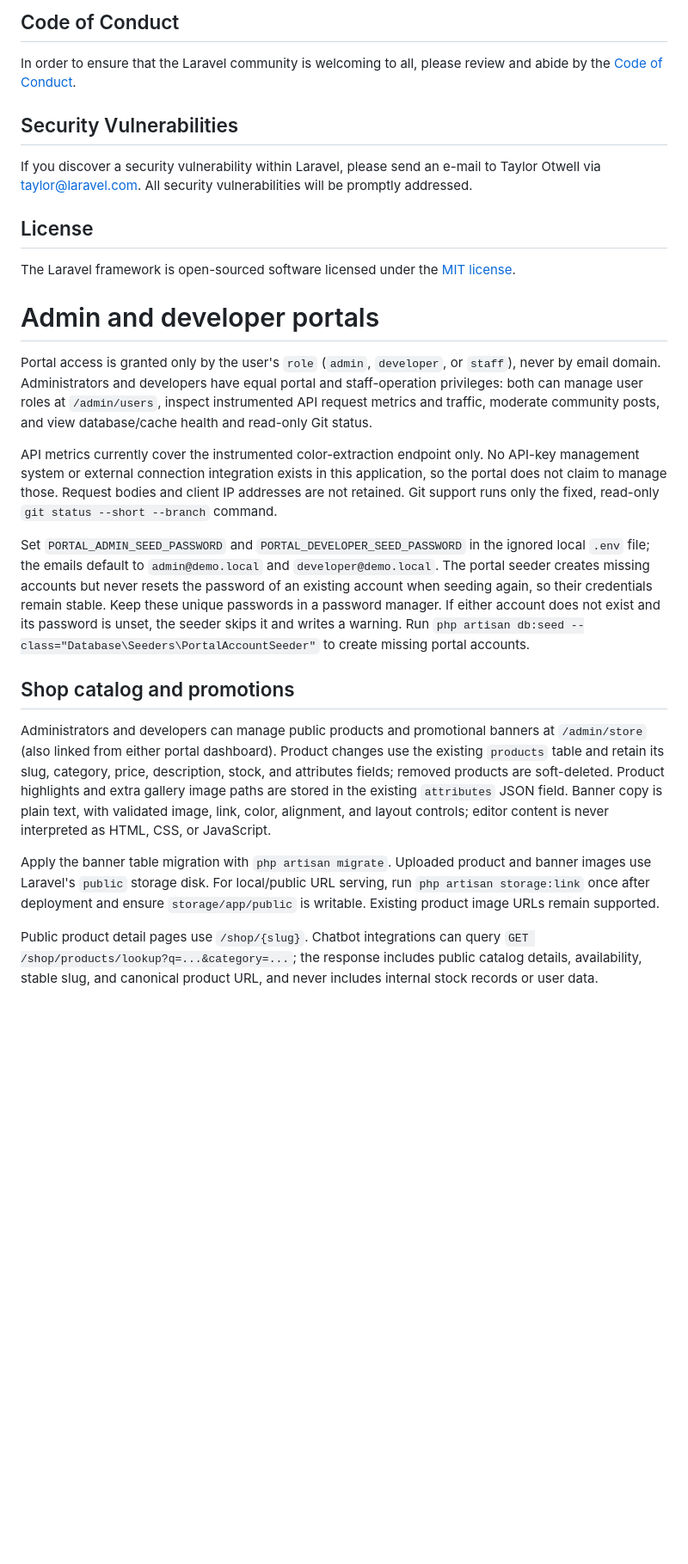
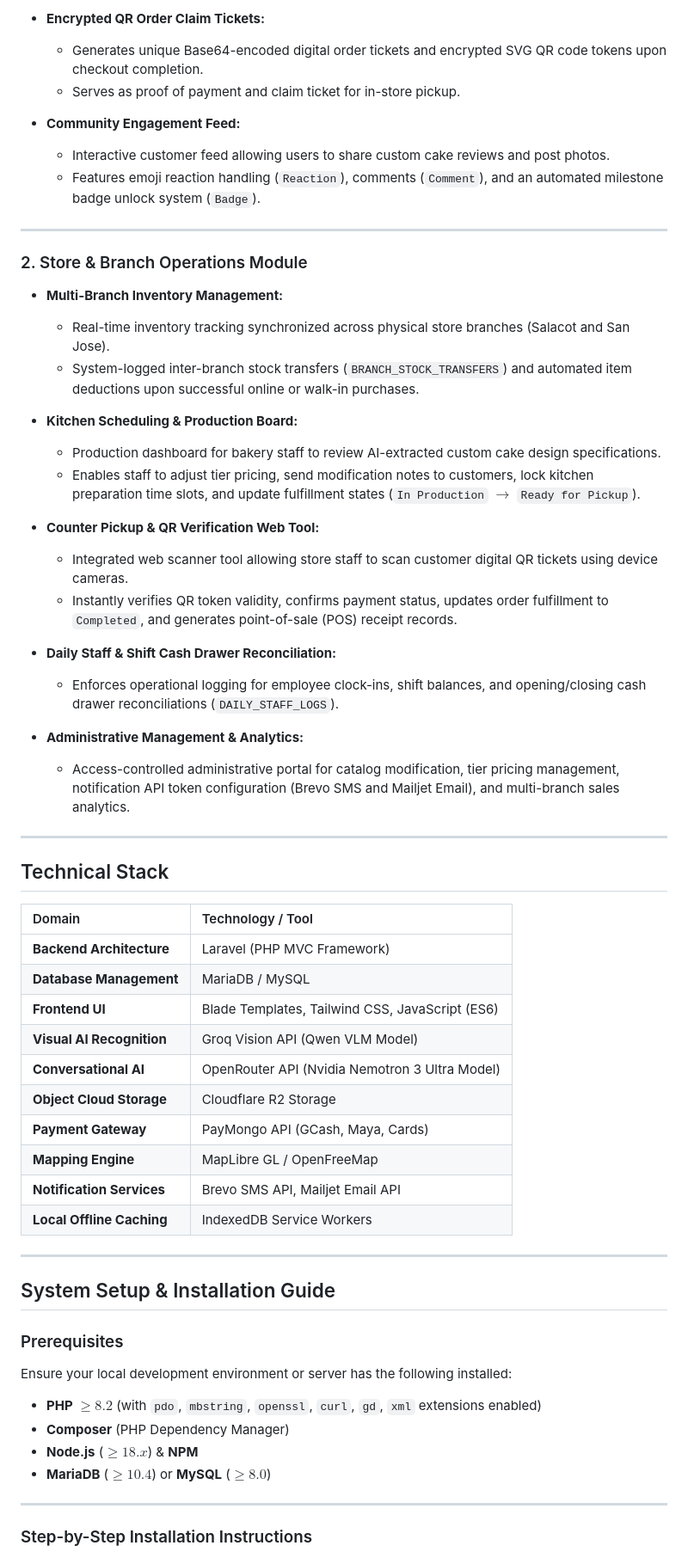
Before and after one commit to obedjoshua/mppasalubong, a Markdown page: README.md, the part around one of its changes. Shown at 86% size. Rendered like a GitHub page; blank space fills up the shorter version.

```diff
--- a/README.md
+++ b/README.md
@@ -48,27 +65,63 @@ Thank you for considering contributing to the Laravel framework! The contributio
 
-## Code of Conduct
+* **Encrypted QR Order Claim Tickets:**
+  * Generates unique Base64-encoded digital order tickets and encrypted SVG QR code tokens upon checkout completion.
+  * Serves as proof of payment and claim ticket for in-store pickup.
 
-In order to ensure that the Laravel community is welcoming to all, please review and abide by the [Code of Conduct](https://laravel.com/docs/contributions#code-of-conduct).
+* **Community Engagement Feed:**
+  * Interactive customer feed allowing users to share custom cake reviews and post photos.
+  * Features emoji reaction handling (`Reaction`), comments (`Comment`), and an automated milestone badge unlock system (`Badge`).
 
-## Security Vulnerabilities
+---
 
-If you discover a security vulnerability within Laravel, please send an e-mail to Taylor Otwell via [taylor@laravel.com](mailto:taylor@laravel.com). All security vulnerabilities will be promptly addressed.
+### 2. Store & Branch Operations Module
 
-## License
+* **Multi-Branch Inventory Management:**
+  * Real-time inventory tracking synchronized across physical store branches (Salacot and San Jose).
+  * System-logged inter-branch stock transfers (`BRANCH_STOCK_TRANSFERS`) and automated item deductions upon successful online or walk-in purchases.
 
-The Laravel framework is open-sourced software licensed under the [MIT license](https://opensource.org/licenses/MIT).
-# Admin and developer portals
+* **Kitchen Scheduling & Production Board:**
+  * Production dashboard for bakery staff to review AI-extracted custom cake design specifications.
+  * Enables staff to adjust tier pricing, send modification notes to customers, lock kitchen preparation time slots, and update fulfillment states (`In Production` $\rightarrow$ `Ready for Pickup`).
 
-Portal access is granted only by the user's `role` (`admin`, `developer`, or `staff`), never by email domain. Administrators and developers have equal portal and staff-operation privileges: both can manage user roles at `/admin/users`, inspect instrumented API request metrics and traffic, moderate community posts, and view database/cache health and read-only Git status.
+* **Counter Pickup & QR Verification Web Tool:**
+  * Integrated web scanner tool allowing store staff to scan customer digital QR tickets using device cameras.
+  * Instantly verifies QR token validity, confirms payment status, updates order fulfillment to `Completed`, and generates point-of-sale (POS) receipt records.
 
-API metrics currently cover the instrumented color-extraction endpoint only. No API-key management system or external connection integration exists in this application, so the portal does not claim to manage those. Request bodies and client IP addresses are not retained. Git support runs only the fixed, read-only `git status --short --branch` command.
+* **Daily Staff & Shift Cash Drawer Reconciliation:**
+  * Enforces operational logging for employee clock-ins, shift balances, and opening/closing cash drawer reconciliations (`DAILY_STAFF_LOGS`).
 
-Set `PORTAL_ADMIN_SEED_PASSWORD` and `PORTAL_DEVELOPER_SEED_PASSWORD` in the ignored local `.env` file; the emails default to `admin@demo.local` and `developer@demo.local`. The portal seeder creates missing accounts but never resets the password of an existing account when seeding again, so their credentials remain stable. Keep these unique passwords in a password manager. If either account does not exist and its password is unset, the seeder skips it and writes a warning. Run `php artisan db:seed --class="Database\Seeders\PortalAccountSeeder"` to create missing portal accounts.
+* **Administrative Management & Analytics:**
+  * Access-controlled administrative portal for catalog modification, tier pricing management, notification API token configuration (Brevo SMS and Mailjet Email), and multi-branch sales analytics.
 
-## Shop catalog and promotions
+---
 
-Administrators and developers can manage public products and promotional banners at `/admin/store` (also linked from either portal dashboard). Product changes use the existing `products` table and retain its slug, category, price, description, stock, and attributes fields; removed products are soft-deleted. Product highlights and extra gallery image paths are stored in the existing `attributes` JSON field. Banner copy is plain text, with validated image, link, color, alignment, and layout controls; editor content is never interpreted as HTML, CSS, or JavaScript.
+## Technical Stack
 
-Apply the banner table migration with `php artisan migrate`. Uploaded product and banner images use Laravel's `public` storage disk. For local/public URL serving, run `php artisan storage:link` once after deployment and ensure `storage/app/public` is writable. Existing product image URLs remain supported.
+| Domain | Technology / Tool |
+| :--- | :--- |
+| **Backend Architecture** | Laravel (PHP MVC Framework) |
+| **Database Management** | MariaDB / MySQL |
+| **Frontend UI** | Blade Templates, Tailwind CSS, JavaScript (ES6) |
+| **Visual AI Recognition** | Groq Vision API (Qwen VLM Model) |
+| **Conversational AI** | OpenRouter API (Nvidia Nemotron 3 Ultra Model) |
+| **Object Cloud Storage** | Cloudflare R2 Storage |
+| **Payment Gateway** | PayMongo API (GCash, Maya, Cards) |
+| **Mapping Engine** | MapLibre GL / OpenFreeMap |
+| **Notification Services** | Brevo SMS API, Mailjet Email API |
+| **Local Offline Caching** | IndexedDB Service Workers |
 
-Public product detail pages use `/shop/{slug}`. Chatbot integrations can query `GET /shop/products/lookup?q=...&category=...`; the response includes public catalog details, availability, stable slug, and canonical product URL, and never includes internal stock records or user data.
+---
+
+## System Setup & Installation Guide
+
+### Prerequisites
+Ensure your local development environment or server has the following installed:
+* **PHP** $\ge 8.2$ (with `pdo`, `mbstring`, `openssl`, `curl`, `gd`, `xml` extensions enabled)
+* **Composer** (PHP Dependency Manager)
+* **Node.js** ($\ge 18.x$) & **NPM**
+* **MariaDB** ($\ge 10.4$) or **MySQL** ($\ge 8.0$)
+
+---
+
+### Step-by-Step Installation Instructions
+
```
Also changed, not shown: other parts of README.md (+158 -33 lines).
